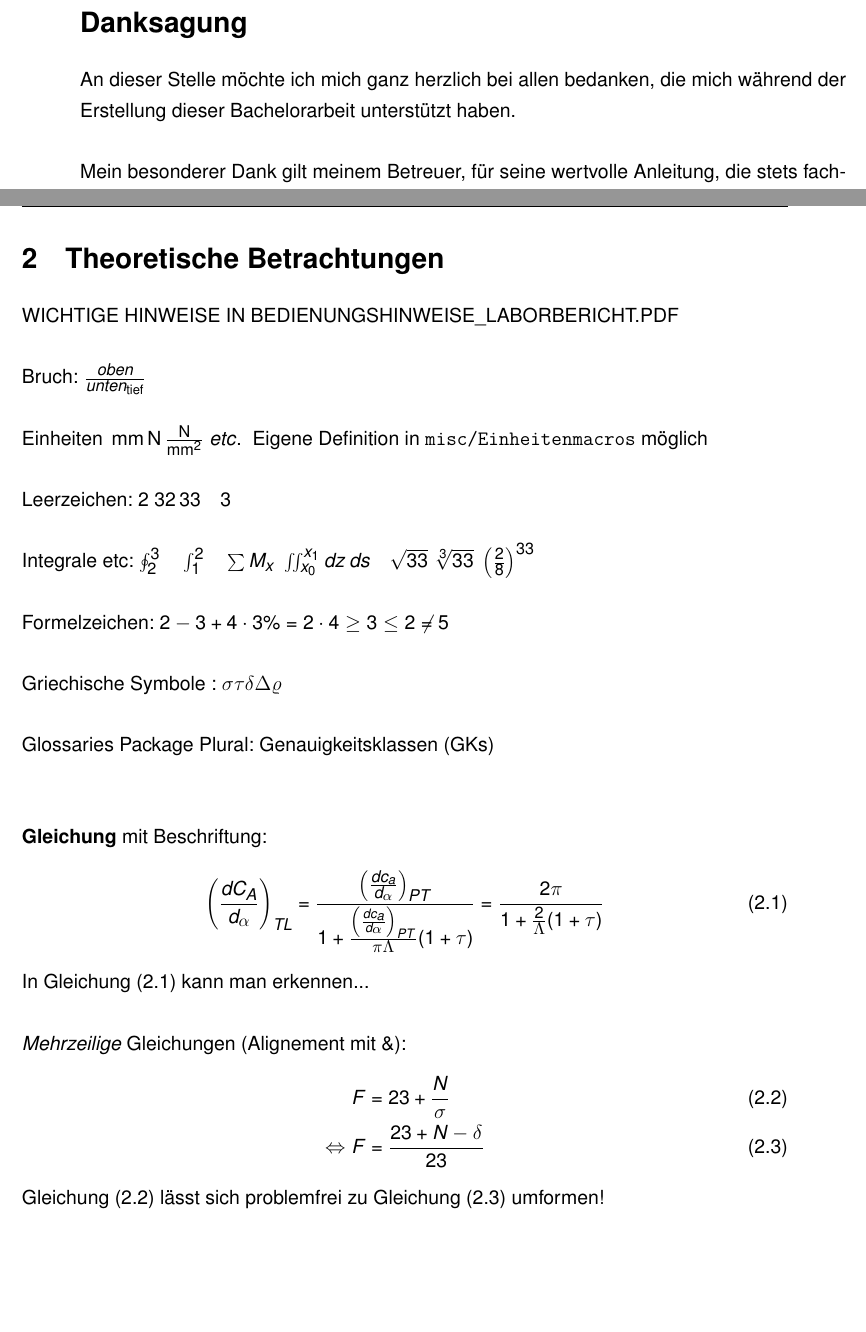
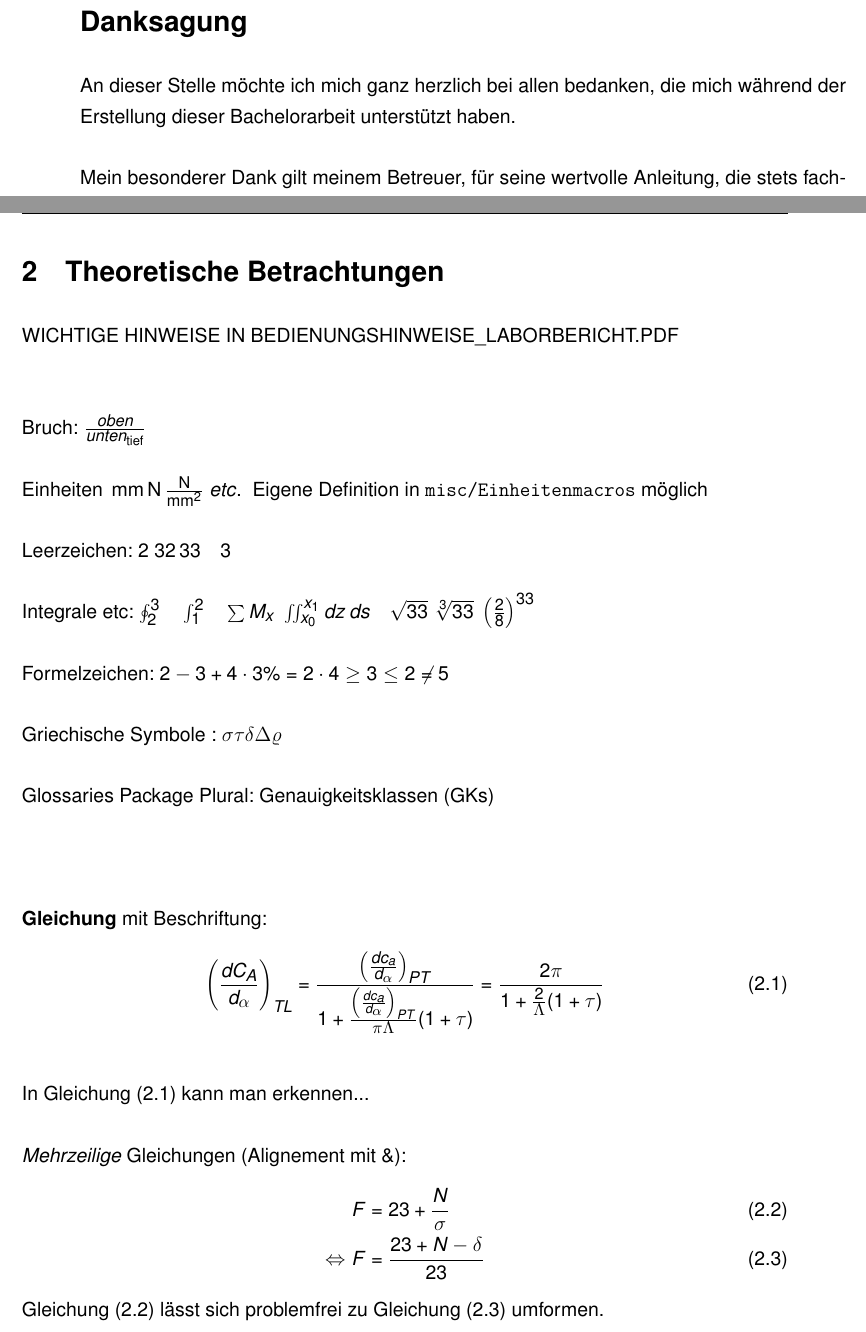
Before and after one commit to TheSecretJas/Vorlage-Abschlussarbeit-HAW, a LaTeX document (main.tex, which reads Kapitel/02-Theoretische Grundlagen.tex, misc/Background/Settings.tex, misc/Background/Symbolverzeichnis.tex): two parts of pages 5 and 13 of 23, joined at a grey line, cut so that both start at the same text, the shorter picture padded with empty space. Compiled offline with pdfLaTeX.

Commit message:
Version 5.3: Global spacing and setup changes
Bump to v5.3 and centralize document settings: moved user-level commands into misc/Background/Settings (with \\providecommand defaults) and switched misc/Setup to use \\renewcommand, allowing Setup to redefine values. Add enumitem and titlesec, configure list spacing (itemsep=6pt, topsep/partopsep=0pt) and title spacings for section levels. Introduce a global paragraph spacing of 18pt (plus 2pt minus 1pt) at document start (Dokumentbeginn) and adjust local parskip toggles in appendix, self-declaration pages and the acknowledgement. Minor content/format fixes in Kapitel/02-Theoretische Grundlagen (added clearpage, removed trailing backslashes) and small cleanup (removed duplicated providecommands in Symbolverzeichnis). Update CHANGELOG with 5.3 notes and update main.tex header comments/links.

```diff
--- a/Kapitel/02-Theoretische Grundlagen.tex
+++ b/Kapitel/02-Theoretische Grundlagen.tex
@@ -24,7 +24,8 @@ In \autoref{eq:AuftriebsgradientBeliebig} kann man erkennen...\\ \\
     \label{eq: Nach Umformung}
   \Leftrightarrow F&= \frac{23+N-\delta}{23}
 \end{align}
-\autoref{eq:Vor Umformung} lässt sich problemfrei zu \autoref{eq: Nach Umformung} umformen!
+\autoref{eq:Vor Umformung} lässt sich problemfrei zu \autoref{eq: Nach Umformung} umformen.
+\clearpage
 
 
 
--- a/misc/Background/Settings.tex
+++ b/misc/Background/Settings.tex
@@ -34,11 +34,15 @@
 \usepackage[normalem]{ulem} %Texte durchstreichen mit \sout bzw unterschtreichen
 \usepackage{comment} %\begin{comment} und \end{comment} als Kommentierumgebung
 \usepackage{listings} %Codedarstellung mit \begin{lstlisting}[language=python]
+\usepackage{enumitem}
+\usepackage{titlesec}
 \usepackage[colorlinks=true,linkcolor=black,citecolor=black,urlcolor=black]{hyperref} %Hyperref als beste Refenzierungspackage
 
 
 %% Text und Schriftgrößeneinstellungen
 \setlength{\parindent}{0em}% kein Einrücken
+
+%% Text und Schriftgrößeneinstellungen
 \newcommand{\changefont}{\fontsize{7}{12}\selectfont}%Kopfzeile
 \newcommand{\changefontbig}{\fontsize{10}{12}\selectfont}%Kopfzeile
 \setcounter{biburllcpenalty}{9000}% Kleinbuchstaben
@@ -46,6 +50,17 @@
 \widowpenalty = 10000 %Vermeidung von Satzende auf nöchster Seite
 \clubpenalty = 10000 %Vermeidung von Absatzende auf nöchster Seite
 
+%%  Abstände für Aufzählungen und Titel
+\setlist{
+  itemsep=6pt,    % Abstand ZWISCHEN den einzelnen Listenpunkten (entspricht deinem Mini-Absatz)
+  parsep=0pt,     % Abstand bei mehreren Absätzen innerhalb EINES Listenpunktes
+  topsep=0pt,     % Abstand VOR und NACH der gesamten Liste zum normalen Fließtext
+  partopsep=0pt   % Verhindert extra Abstände
+}
+% Syntax: \titlespacing*{Befehl}{Abstand links}{Abstand davor}{Abstand danach}
+\titlespacing*{\section}{0pt}{12pt}{0pt}
+\titlespacing*{\subsection}{0pt}{0pt}{0pt}
+\titlespacing*{\subsubsection}{0pt}{0pt}{0pt}
 
 %Nummerierungen innerhalb der Sections
 \numberwithin{equation}{section}
@@ -256,3 +271,32 @@
 \newcommand{\newparagraph}[1]{
 \paragraph{#1}\label{#1}\mbox{}\\[1ex]
 }
+
+
+%% Einstellungen für das Dokument:
+\providecommand{\Autor}{}
+\providecommand{\Vorname}{}
+\providecommand{\Nachname}{}
+\providecommand{\Matrikelnummer}{}
+\providecommand{\Datum}{}
+
+%% Titel der Arbeit:
+\providecommand{\Titel}{}
+\providecommand{\TitelEN}{}
+
+%% Typ der Arbeit
+\providecommand{\Dokumentenart}{}
+\providecommand{\Pruefungsart}{}
+
+%% Prüfer und Firma:
+\providecommand{\Erstpruefer}{}
+\providecommand{\Zweitpruefer}{}
+\providecommand{\Betreuer}{}
+\providecommand{\Firmenname}{}
+\providecommand{\Firma}{}
+
+%% ABSTRACT PAGE
+\providecommand{\Stichworte}{}
+\providecommand{\StichworteEN}{}
+\providecommand{\Zusammenfassung}{}
+\providecommand{\ZusammenfassungEN}{}
--- a/misc/Background/Symbolverzeichnis.tex
+++ b/misc/Background/Symbolverzeichnis.tex
@@ -279,32 +279,3 @@ sort = {c}
     \item[\glsentryitem{##1}\glstarget{##1}{\glossentryname{##1}}] \glsentrydesc{##1}%
   }%
 }
-
-
-%% Einstellungen für das Dokument:
-\providecommand{\Autor}{}
-\providecommand{\Vorname}{}
-\providecommand{\Nachname}{}
-\providecommand{\Matrikelnummer}{}
-\providecommand{\Datum}{}
-
-%% Titel der Arbeit:
-\providecommand{\Titel}{}
-\providecommand{\TitelEN}{}
-
-%% Typ der Arbeit
-\providecommand{\Dokumentenart}{}
-\providecommand{\Pruefungsart}{}
-
-%% Prüfer und Firma:
-\providecommand{\Erstpruefer}{}
-\providecommand{\Zweitpruefer}{}
-\providecommand{\Betreuer}{}
-\providecommand{\Firmenname}{}
-\providecommand{\Firma}{}
-
-%% ABSTRACT PAGE
-\providecommand{\Stichworte}{}
-\providecommand{\StichworteEN}{}
-\providecommand{\Zusammenfassung}{}
-\providecommand{\ZusammenfassungEN}{}
--- a/misc/Danksagung.tex
+++ b/misc/Danksagung.tex
@@ -1,6 +1,7 @@
 \vfill
 \section*{Danksagung}
-An dieser Stelle möchte ich mich ganz herzlich bei allen bedanken, die mich während der Erstellung dieser Bachelorarbeit unterstützt haben.\\
+\setlength{\parskip}{18pt plus 2pt minus 1pt}
+An dieser Stelle möchte ich mich ganz herzlich bei allen bedanken, die mich während der Erstellung dieser Bachelorarbeit unterstützt haben.
 
-Mein besonderer Dank gilt meinem Betreuer,  für seine wertvolle Anleitung, die stets fachliche Kompetenz und konstruktive Kritik, die mir bei der Weiterentwicklung dieser Arbeit sehr geholfen haben.\\
+Mein besonderer Dank gilt meinem Betreuer,  für seine wertvolle Anleitung, die stets fachliche Kompetenz und konstruktive Kritik, die mir bei der Weiterentwicklung dieser Arbeit sehr geholfen haben.
 
--- a/misc/Setup.tex
+++ b/misc/Setup.tex
@@ -1,27 +1,27 @@
 
 %%Einstellungen für das Dokument:
 
-\newcommand{\Autor}{Name}
-\newcommand{\Vorname}{Vorname}
-\newcommand{\Nachname}{Nachname}
-\newcommand{\Matrikelnummer}{Matrikelnummer}
-\newcommand{\Datum}{Abgabedatum}
+\renewcommand{\Autor}{Name}
+\renewcommand{\Vorname}{Vorname}
+\renewcommand{\Nachname}{Nachname}
+\renewcommand{\Matrikelnummer}{Matrikelnummer}
+\renewcommand{\Datum}{Abgabedatum}
 
 %%Titel der Arbeit:
-\newcommand{\Titel}{Spannendes Thema}
-\newcommand{\TitelEN}{Exciting Title}
+\renewcommand{\Titel}{Spannendes Thema}
+\renewcommand{\TitelEN}{Exciting Title}
 
 
 %%Typ der Arbeit
-\newcommand{\Dokumentenart}{Bachelorarbeit}
-\newcommand{\Pruefungsart}{Bachelorprüfung}
+\renewcommand{\Dokumentenart}{Bachelorarbeit}
+\renewcommand{\Pruefungsart}{Bachelorprüfung}
 
 %% Prüfer und Firma:
-\newcommand{\Erstpruefer}{Erstprüfer: Prof. Dr. Ing. }
-\newcommand{\Zweitpruefer}{Zweitprüfer: Prof. Dr. Ing.}
-\newcommand{\Betreuer}{Industrieller Betreuer: Name}
-\newcommand{\Firmenname}{Firma XY AG}
-\newcommand{\Firma}{
+\renewcommand{\Erstpruefer}{Erstprüfer: Prof. Dr. Ing. }
+\renewcommand{\Zweitpruefer}{Zweitprüfer: Prof. Dr. Ing.}
+\renewcommand{\Betreuer}{Industrieller Betreuer: Name}
+\renewcommand{\Firmenname}{Firma XY AG}
+\renewcommand{\Firma}{
         in Zusammenarbeit mit:\\
         \Firmenname\\
         Abteilung XX\\
@@ -34,9 +34,9 @@
 
 
 %% Keywords DE/ENG
-\newcommand{\Stichworte}{Test 1, Test 2}
-\newcommand{\StichworteEN}{Test 1, Test 2}
+\renewcommand{\Stichworte}{Test 1, Test 2}
+\renewcommand{\StichworteEN}{Test 1, Test 2}
 
 %%Zusammenfassung DE/ENG
-\newcommand{\Zusammenfassung}{noch nicht viel passiert...}
-\newcommand{\ZusammenfassungEN}{not much happened yet...}
+\renewcommand{\Zusammenfassung}{noch nicht viel passiert...}
+\renewcommand{\ZusammenfassungEN}{not much happened yet...}
```
Also changed, not shown: Kapitel/100-Anhang.tex (+2 -1 lines), main.tex (+4 -1 lines), misc/Background/Dokumentbeginn.tex (+1 -0 lines), misc/Background/HAW_Stil/Selbstständigkeitserklärung.tex (+1 -0 lines), misc/Background/HAW_Stil/Selbstständigkeitserklärung_plain.tex (+1 -0 lines), CHANGELOG.md, Kapitel/02-Theoretische Grundlagen.tex (2 more changed lines), misc/Danksagung.tex (3 more changed lines).
